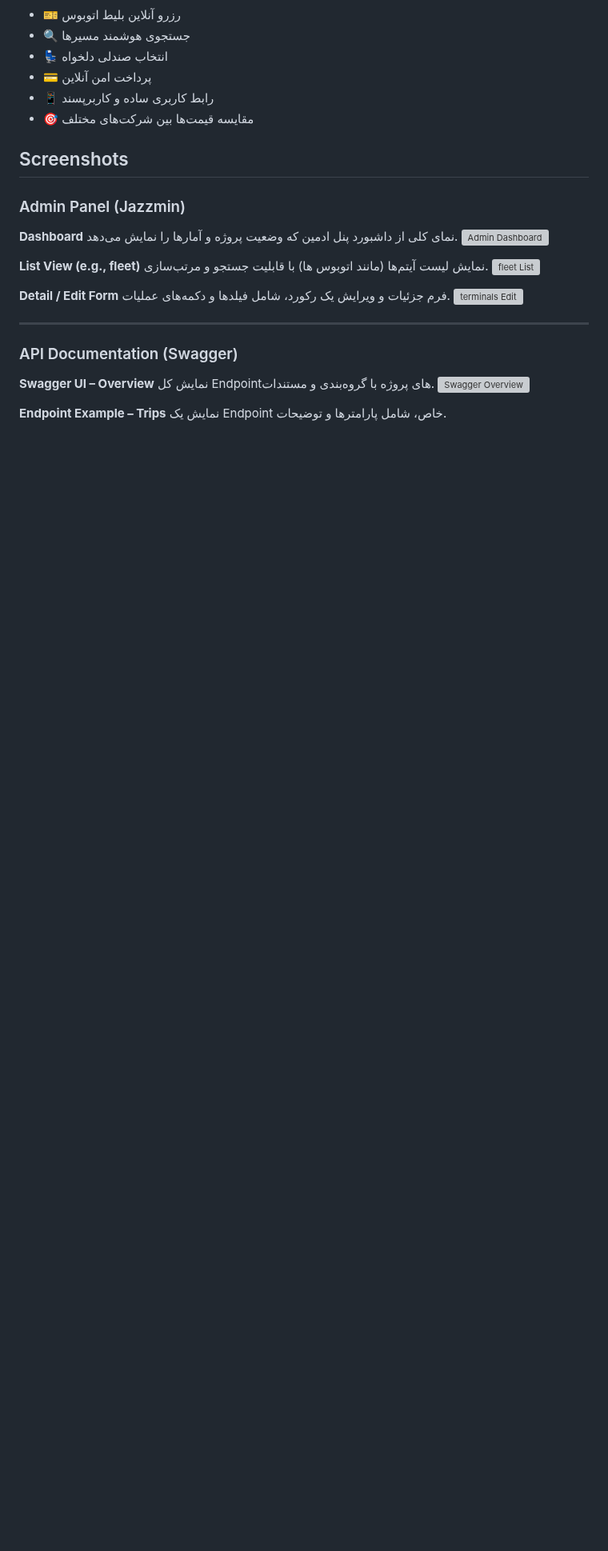
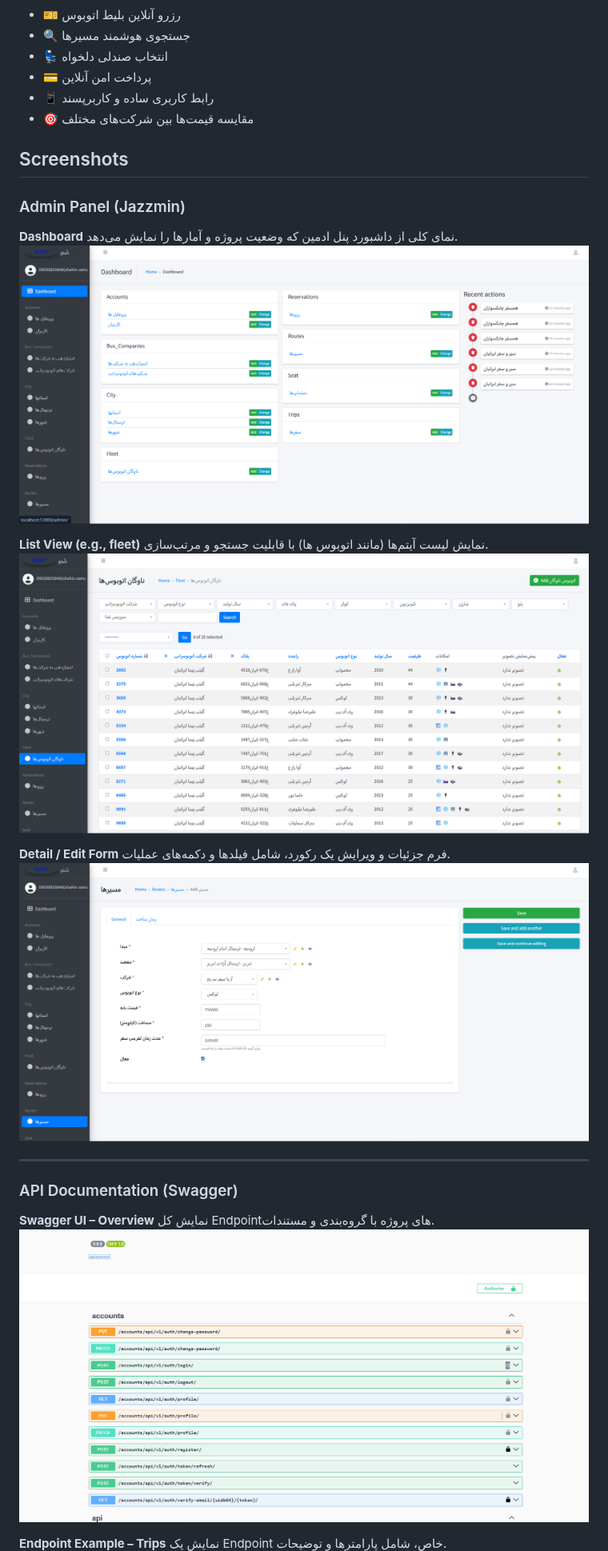
Before and after one commit to lachiincompany/blito-backend, a Markdown page: README.md, the part around one of its changes. Shown at 80% size. Rendered like a GitHub page; blank space fills up the shorter version; grey boxes are pictures that could not be loaded.

```diff
--- a/README.md
+++ b/README.md
@@ -18,15 +18,15 @@
 
 **Dashboard**
 نمای کلی از داشبورد پنل ادمین که وضعیت پروژه و آمارها را نمایش می‌دهد.
-![Admin Dashboard](core/screenshots/admin_dashboard.png)
+![Admin Dashboard](screenshots/admin_dashboard.png)
 
 **List View (e.g., fleet)**
 نمایش لیست آیتم‌ها (مانند اتوبوس ها) با قابلیت جستجو و مرتب‌سازی.
-![fleet List](core/screenshots/admin_fleet_list.png)
+![fleet List](screenshots/admin_fleet_list.png)
 
 **Detail / Edit Form**
 فرم جزئیات و ویرایش یک رکورد، شامل فیلدها و دکمه‌های عملیات.
-![terminals Edit](core/screenshots/admin_terminal_edit.png)
+![terminals Edit](screenshots/admin_terminal_edit.png)
 
 ---
 
@@ -34,7 +34,7 @@
 
 **Swagger UI – Overview**
 نمایش کل Endpointهای پروژه با گروه‌بندی و مستندات.
-![Swagger Overview](core/screenshots/swagger_overview.png)
+![Swagger Overview](screenshots/swagger_overview.png)
 
 **Endpoint Example – Trips**
 نمایش یک Endpoint خاص، شامل پارامترها و توضیحات.
```
Also changed, not shown: other parts of README.md (+2 -2 lines).
